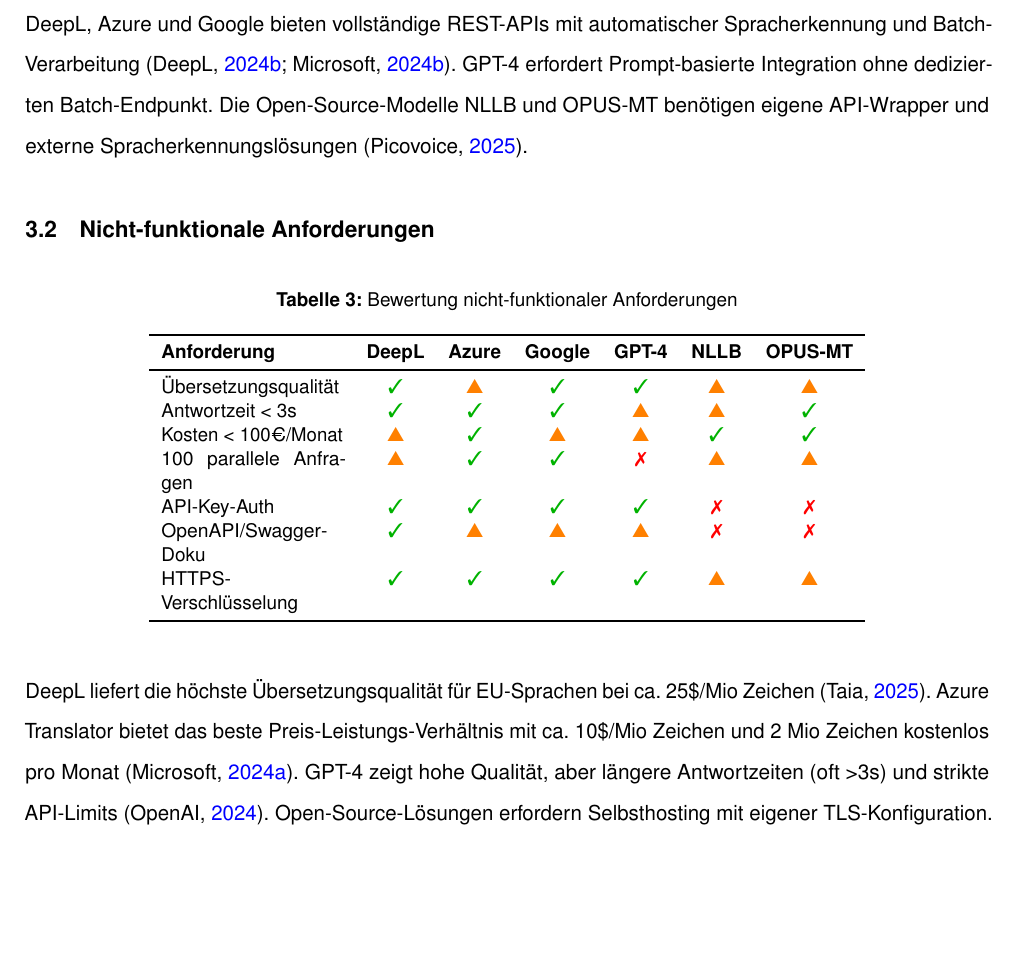
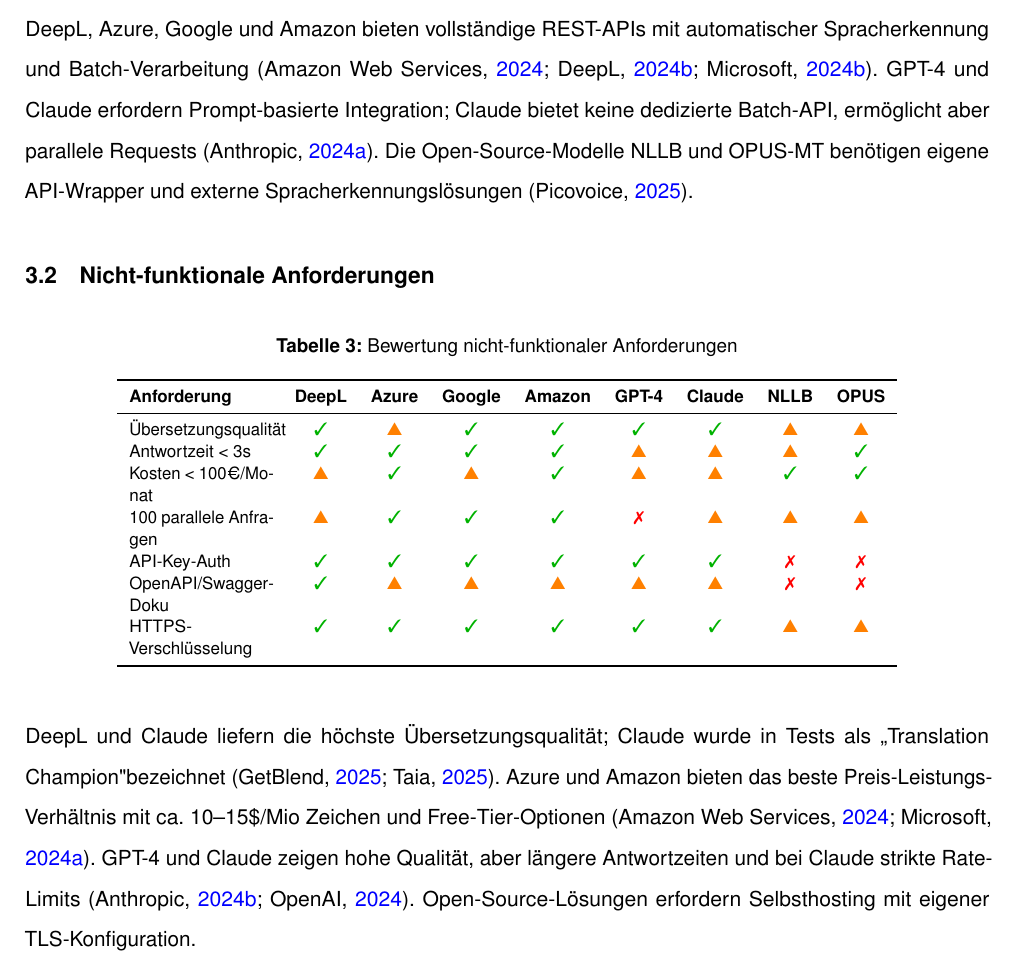
Before and after one commit to svenb23/KI-Translator, a LaTeX document (report/komponentenauswahl.tex): part of page 3 of 4, cut so that both start at the same text, the shorter picture padded with empty space. Compiled offline with pdfLaTeX.

Commit message:
Add Amazon Translate and Anthropic Claude to evaluation tables

```diff
--- a/report/komponentenauswahl.tex
+++ b/report/komponentenauswahl.tex
@@ -123,8 +123,8 @@
 \end{tabular}
 \end{table}
 
-DeepL, Azure und Google bieten vollständige REST-APIs mit automatischer Spracherkennung und Batch-Verarbeitung \parencite{deepl2024api, microsoft2024notrace}.
-GPT-4 erfordert Prompt-basierte Integration ohne dedizierten Batch-Endpunkt.
+DeepL, Azure, Google und Amazon bieten vollständige REST-APIs mit automatischer Spracherkennung und Batch-Verarbeitung \parencite{deepl2024api, microsoft2024notrace, aws2024translate}.
+GPT-4 und Claude erfordern Prompt-basierte Integration; Claude bietet keine dedizierte Batch-API, ermöglicht aber parallele Requests \parencite{anthropic2024api}.
 Die Open-Source-Modelle NLLB und OPUS-MT benötigen eigene API-Wrapper und externe Spracherkennungslösungen \parencite{picovoice2025opensource}.
 
 
@@ -137,26 +137,26 @@
 \begin{table}[H]
 \centering
 \caption{Bewertung nicht-funktionaler Anforderungen}
-\small
-\begin{tabular}{p{3.2cm}cccccc}
+\footnotesize
+\begin{tabular}{p{2.5cm}cccccccc}
 \toprule
-\textbf{Anforderung} & \textbf{DeepL} & \textbf{Azure} & \textbf{Google} & \textbf{GPT-4} & \textbf{NLLB} & \textbf{OPUS-MT} \\
+\textbf{Anforderung} & \textbf{DeepL} & \textbf{Azure} & \textbf{Google} & \textbf{Amazon} & \textbf{GPT-4} & \textbf{Claude} & \textbf{NLLB} & \textbf{OPUS} \\
 \midrule
-Übersetzungsqualität & \cmark & \wmark & \cmark & \cmark & \wmark & \wmark \\
-Antwortzeit < 3s & \cmark & \cmark & \cmark & \wmark & \wmark & \cmark \\
-Kosten < 100€/Monat & \wmark & \cmark & \wmark & \wmark & \cmark & \cmark \\
-100 parallele Anfragen & \wmark & \cmark & \cmark & \xmark & \wmark & \wmark \\
-API-Key-Auth & \cmark & \cmark & \cmark & \cmark & \xmark & \xmark \\
-OpenAPI/Swagger-Doku & \cmark & \wmark & \wmark & \wmark & \xmark & \xmark \\
-HTTPS-Verschlüsselung & \cmark & \cmark & \cmark & \cmark & \wmark & \wmark \\
+Übersetzungsqualität & \cmark & \wmark & \cmark & \cmark & \cmark & \cmark & \wmark & \wmark \\
+Antwortzeit < 3s & \cmark & \cmark & \cmark & \cmark & \wmark & \wmark & \wmark & \cmark \\
+Kosten < 100€/Monat & \wmark & \cmark & \wmark & \cmark & \wmark & \wmark & \cmark & \cmark \\
+100 parallele Anfragen & \wmark & \cmark & \cmark & \cmark & \xmark & \wmark & \wmark & \wmark \\
+API-Key-Auth & \cmark & \cmark & \cmark & \cmark & \cmark & \cmark & \xmark & \xmark \\
+OpenAPI/Swagger-Doku & \cmark & \wmark & \wmark & \wmark & \wmark & \wmark & \xmark & \xmark \\
+HTTPS-Verschlüsselung & \cmark & \cmark & \cmark & \cmark & \cmark & \cmark & \wmark & \wmark \\
 \bottomrule
 \end{tabular}
 \end{table}
 
 
-DeepL liefert die höchste Übersetzungsqualität für EU-Sprachen bei ca. 25\$/Mio Zeichen \parencite{taia2025comparison}.
-Azure Translator bietet das beste Preis-Leistungs-Verhältnis mit ca. 10\$/Mio Zeichen und 2 Mio Zeichen kostenlos pro Monat \parencite{azure2024limits}.
-GPT-4 zeigt hohe Qualität, aber längere Antwortzeiten (oft >3s) und strikte API-Limits \parencite{openai2024terms}.
+DeepL und Claude liefern die höchste Übersetzungsqualität; Claude wurde in Tests als „Translation Champion" bezeichnet \parencite{taia2025comparison, getblend2025llm}.
+Azure und Amazon bieten das beste Preis-Leistungs-Verhältnis mit ca. 10--15\$/Mio Zeichen und Free-Tier-Optionen \parencite{azure2024limits, aws2024translate}.
+GPT-4 und Claude zeigen hohe Qualität, aber längere Antwortzeiten und bei Claude strikte Rate-Limits \parencite{openai2024terms, anthropic2024ratelimits}.
 Open-Source-Lösungen erfordern Selbsthosting mit eigener TLS-Konfiguration.
 
 \clearpage
```
Also changed, not shown: report/references.bib (+30 -0 lines), report/komponentenauswahl.tex (14 more changed lines).
